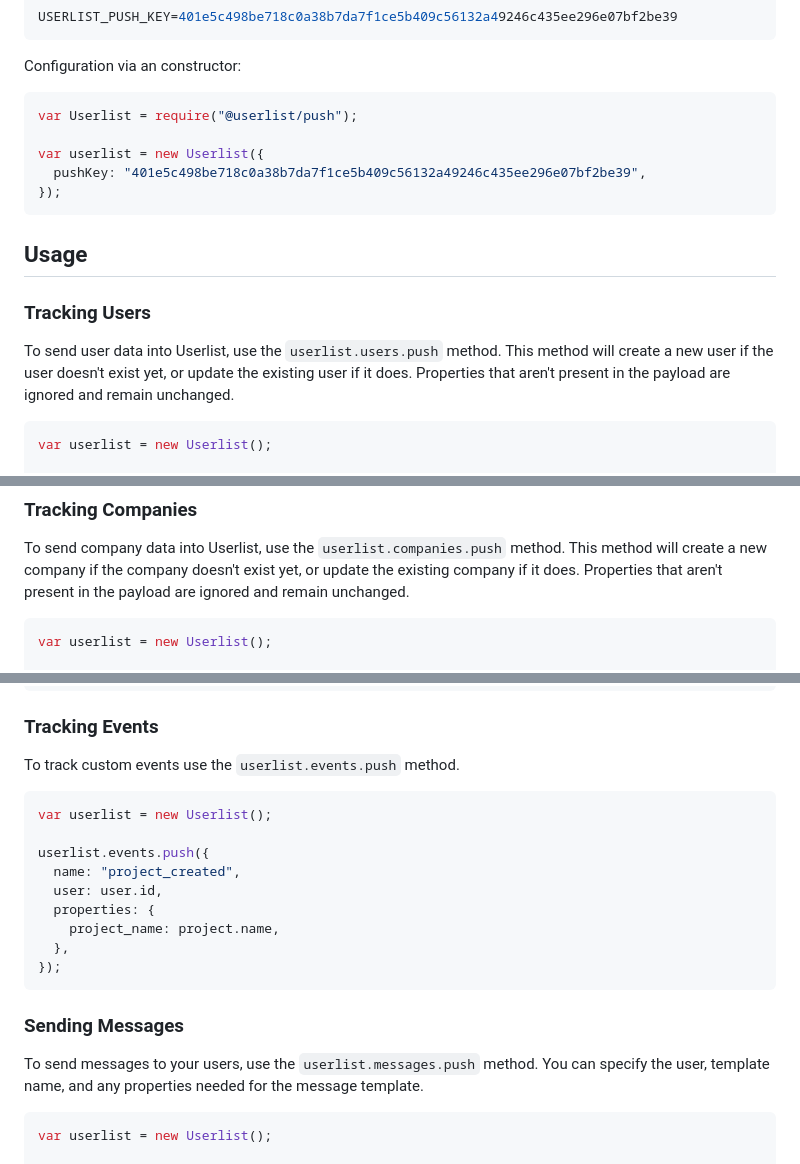
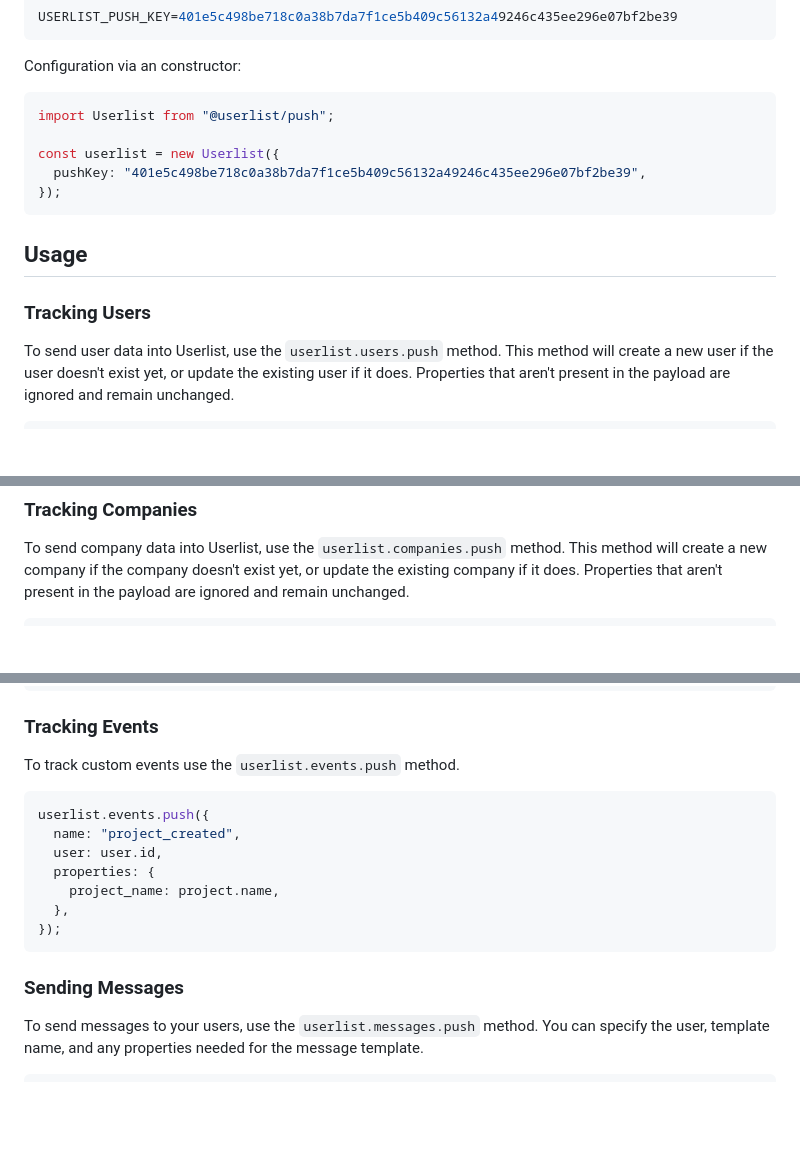
Before and after one commit to userlist/userlist-javascript, a Markdown page: packages/push/README.md, 3 parts joined by grey strips. Drawn GitHub-style; blank space fills up the shorter version.

Commit message:
Use import instead of require

````diff
--- a/packages/push/README.md
+++ b/packages/push/README.md
@@ -35,9 +35,9 @@ USERLIST_PUSH_KEY=401e5c498be718c0a38b7da7f1ce5b409c56132a49246c435ee296e07bf2be
 Configuration via an constructor:
 
 ```javascript
-var Userlist = require("@userlist/push");
+import Userlist from "@userlist/push";
 
-var userlist = new Userlist({
+const userlist = new Userlist({
   pushKey: "401e5c498be718c0a38b7da7f1ce5b409c56132a49246c435ee296e07bf2be39",
 });
 ```
@@ -49,8 +49,6 @@ var userlist = new Userlist({
 To send user data into Userlist, use the `userlist.users.push` method. This method will create a new user if the user doesn't exist yet, or update the existing user if it does. Properties that aren't present in the payload are ignored and remain unchanged.
 
 ```javascript
-var userlist = new Userlist();
-
 userlist.users.push({
   identifier: user.id,
   email: user.email,
@@ -72,8 +70,6 @@ userlist.users.delete({ identifier: user.id, email: user.email });
 To send company data into Userlist, use the `userlist.companies.push` method. This method will create a new company if the company doesn't exist yet, or update the existing company if it does. Properties that aren't present in the payload are ignored and remain unchanged.
 
 ```javascript
-var userlist = new Userlist();
-
 userlist.companies.push({
   identifier: company.id,
   name: company.name,
@@ -120,8 +114,6 @@ userlist.relationships.delete({
 To track custom events use the `userlist.events.push` method.
 
 ```javascript
-var userlist = new Userlist();
-
 userlist.events.push({
   name: "project_created",
   user: user.id,
@@ -136,8 +128,6 @@ userlist.events.push({
 To send messages to your users, use the `userlist.messages.push` method. You can specify the user, template name, and any properties needed for the message template.
 
 ```javascript
-var userlist = new Userlist();
-
 userlist.messages.push({
   user: user.id,
   template: "welcome_message",
````
Also changed, not shown: other parts of packages/push/README.md (+0 -2 lines).
